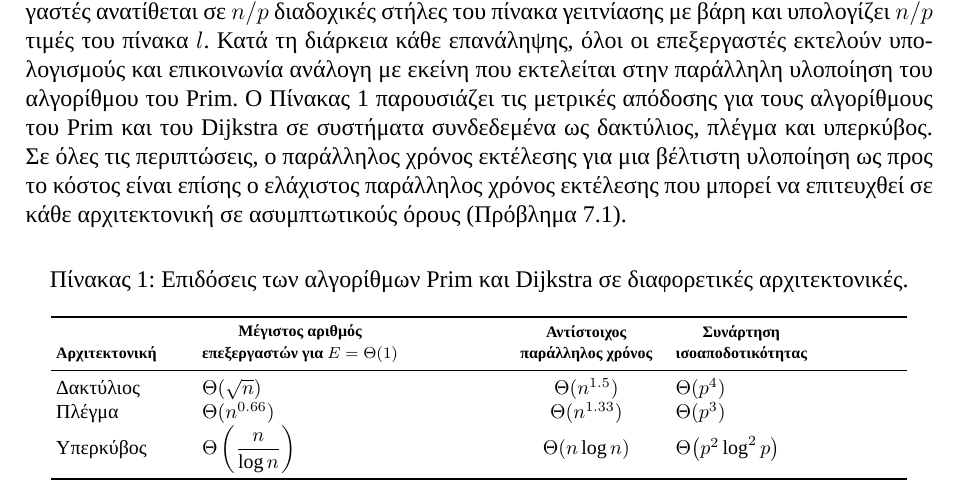
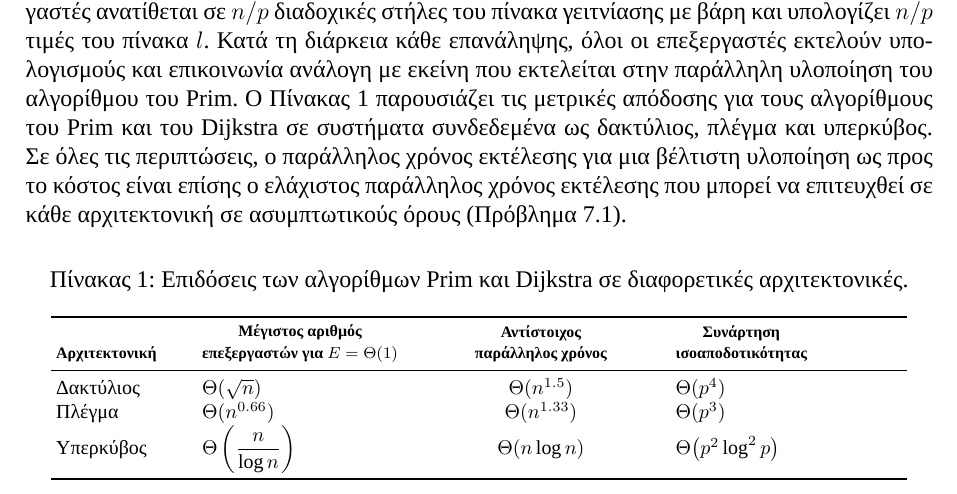
Before and after one commit to Dimitriskaragiannis36/Thesis, a LaTeX document (main.tex): part of page 14 of 15, cut so that both start at the same text. Compiled offline with XeLaTeX; a missing font is replaced by an installed copy or a similar font.

Commit message:
Ενημέρωση αρχείων LaTeX και βελτίωση μορφοποίησης πίνακα επιδόσεων αλγορίθμων

```diff
--- a/main.tex
+++ b/main.tex
@@ -889,7 +889,7 @@ E = \frac{1}{1 + \Theta\!\left(\frac{p^{1.5}}{n}\right)}
 \begingroup
 \setlength{\tabcolsep}{2.5pt}% slightly tighter column separation to avoid overfull
 \footnotesize
-\begin{tabular}{>{\raggedright\arraybackslash}p{2.4cm} >{\raggedright\arraybackslash}p{5.2cm} >{\centering\arraybackslash}p{2.8cm} >{\raggedright\arraybackslash}p{4.0cm}}
+\begin{tabular}{>{\raggedright\arraybackslash}p{2.4cm} >{\raggedright\arraybackslash}p{5.2cm} >{\hspace{-16mm}\centering\arraybackslash}p{2.8cm} >{\raggedright\arraybackslash}p{4.0cm}}
 \toprule
 {\scriptsize\textbf{Αρχιτεκτονική}} & {\scriptsize\textbf{\shortstack{Μέγιστος αριθμός \\ επεξεργαστών για $E=\Theta(1)$}}} & {\scriptsize\textbf{\shortstack{Αντίστοιχος \\ παράλληλος χρόνος}}} & {\scriptsize\textbf{\shortstack{Συνάρτηση \\ ισοαποδοτικότητας}}} \\
 \midrule
```
Also changed, not shown: main.pdf, 4 other files.
